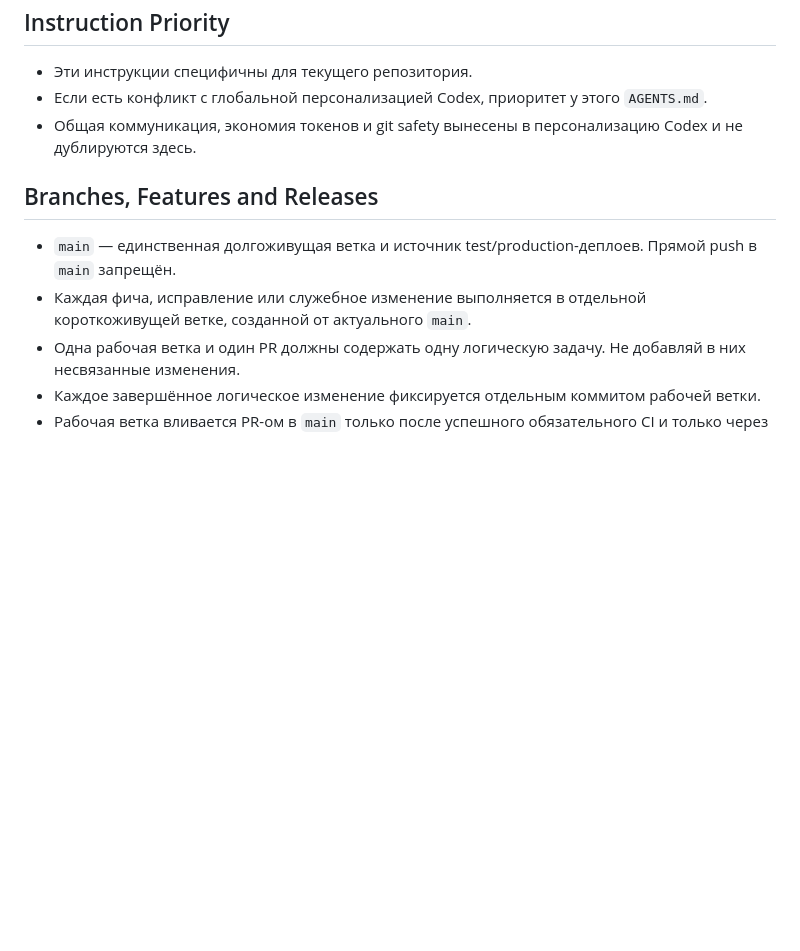
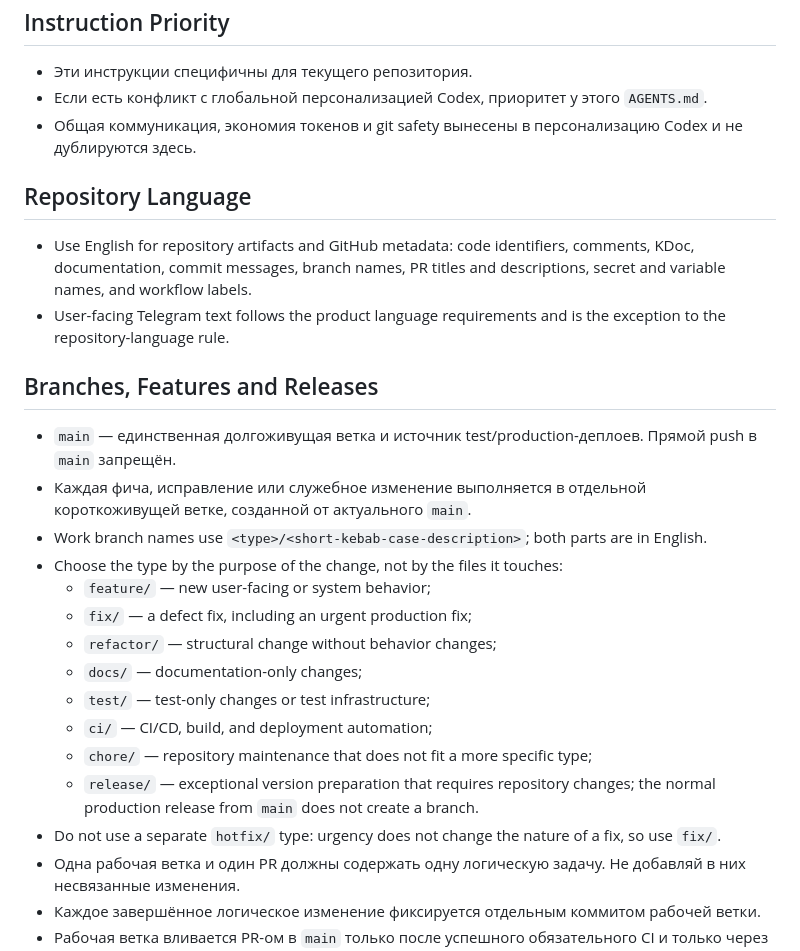
Before and after one commit to nkudrin713/kradnik, a Markdown page: AGENTS.md, the part around the change. GitHub-like rendering; blank space fills up the shorter version.

Commit message:
docs: define repository language and branch types (#17)

```diff
--- a/AGENTS.md
+++ b/AGENTS.md
@@ -21,10 +21,26 @@
 - Если есть конфликт с глобальной персонализацией Codex, приоритет у этого `AGENTS.md`.
 - Общая коммуникация, экономия токенов и git safety вынесены в персонализацию Codex и не дублируются здесь.
 
+## Repository Language
+
+- Use English for repository artifacts and GitHub metadata: code identifiers, comments, KDoc, documentation, commit messages, branch names, PR titles and descriptions, secret and variable names, and workflow labels.
+- User-facing Telegram text follows the product language requirements and is the exception to the repository-language rule.
+
 ## Branches, Features and Releases
 
 - `main` — единственная долгоживущая ветка и источник test/production-деплоев. Прямой push в `main` запрещён.
 - Каждая фича, исправление или служебное изменение выполняется в отдельной короткоживущей ветке, созданной от актуального `main`.
+- Work branch names use `<type>/<short-kebab-case-description>`; both parts are in English.
+- Choose the type by the purpose of the change, not by the files it touches:
+  - `feature/` — new user-facing or system behavior;
+  - `fix/` — a defect fix, including an urgent production fix;
+  - `refactor/` — structural change without behavior changes;
+  - `docs/` — documentation-only changes;
+  - `test/` — test-only changes or test infrastructure;
+  - `ci/` — CI/CD, build, and deployment automation;
+  - `chore/` — repository maintenance that does not fit a more specific type;
+  - `release/` — exceptional version preparation that requires repository changes; the normal production release from `main` does not create a branch.
+- Do not use a separate `hotfix/` type: urgency does not change the nature of a fix, so use `fix/`.
 - Одна рабочая ветка и один PR должны содержать одну логическую задачу. Не добавляй в них несвязанные изменения.
 - Каждое завершённое логическое изменение фиксируется отдельным коммитом рабочей ветки.
 - Рабочая ветка вливается PR-ом в `main` только после успешного обязательного CI и только через squash merge. В результате в `main` появляется один коммит на один PR.
```
